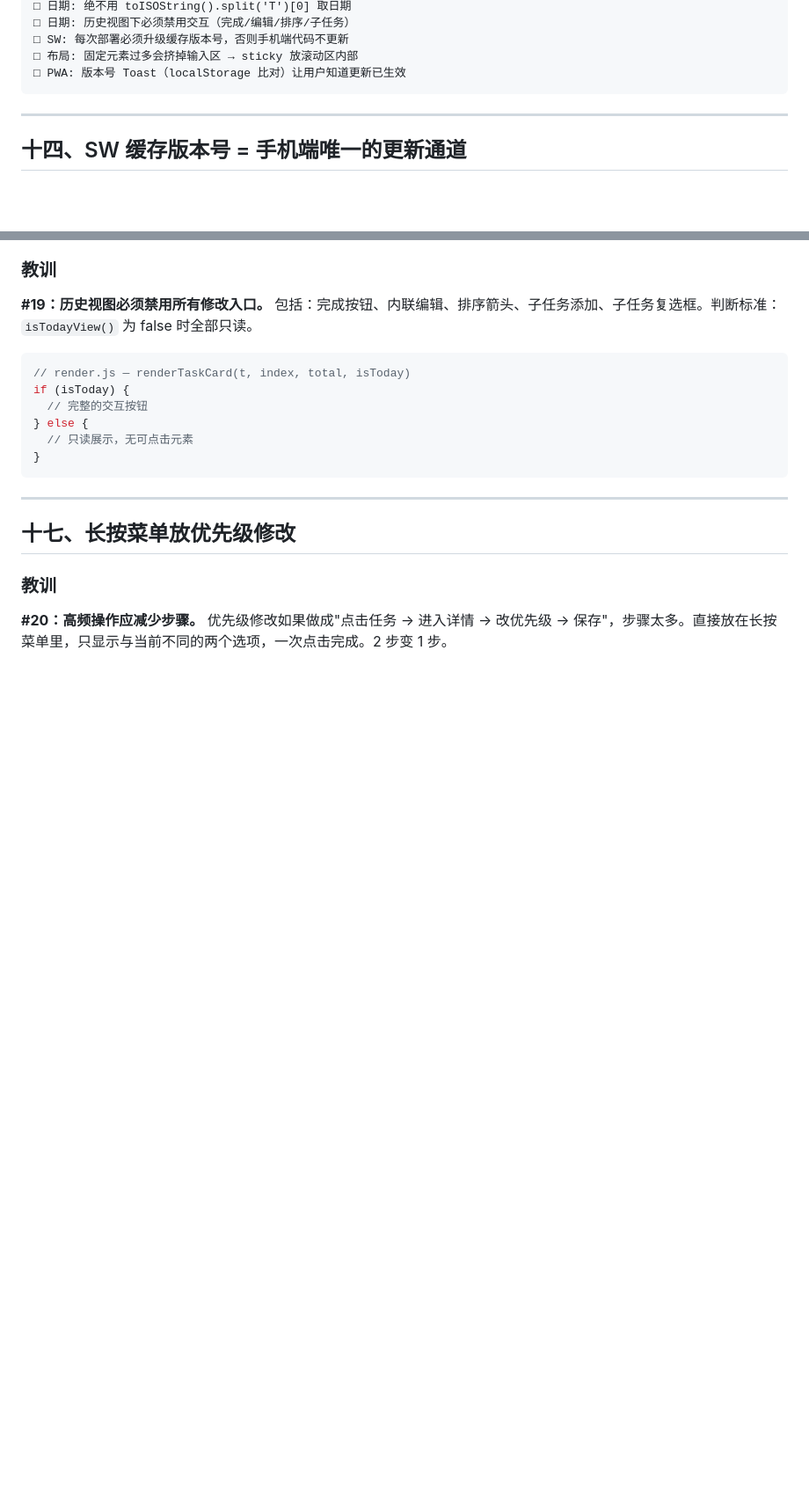
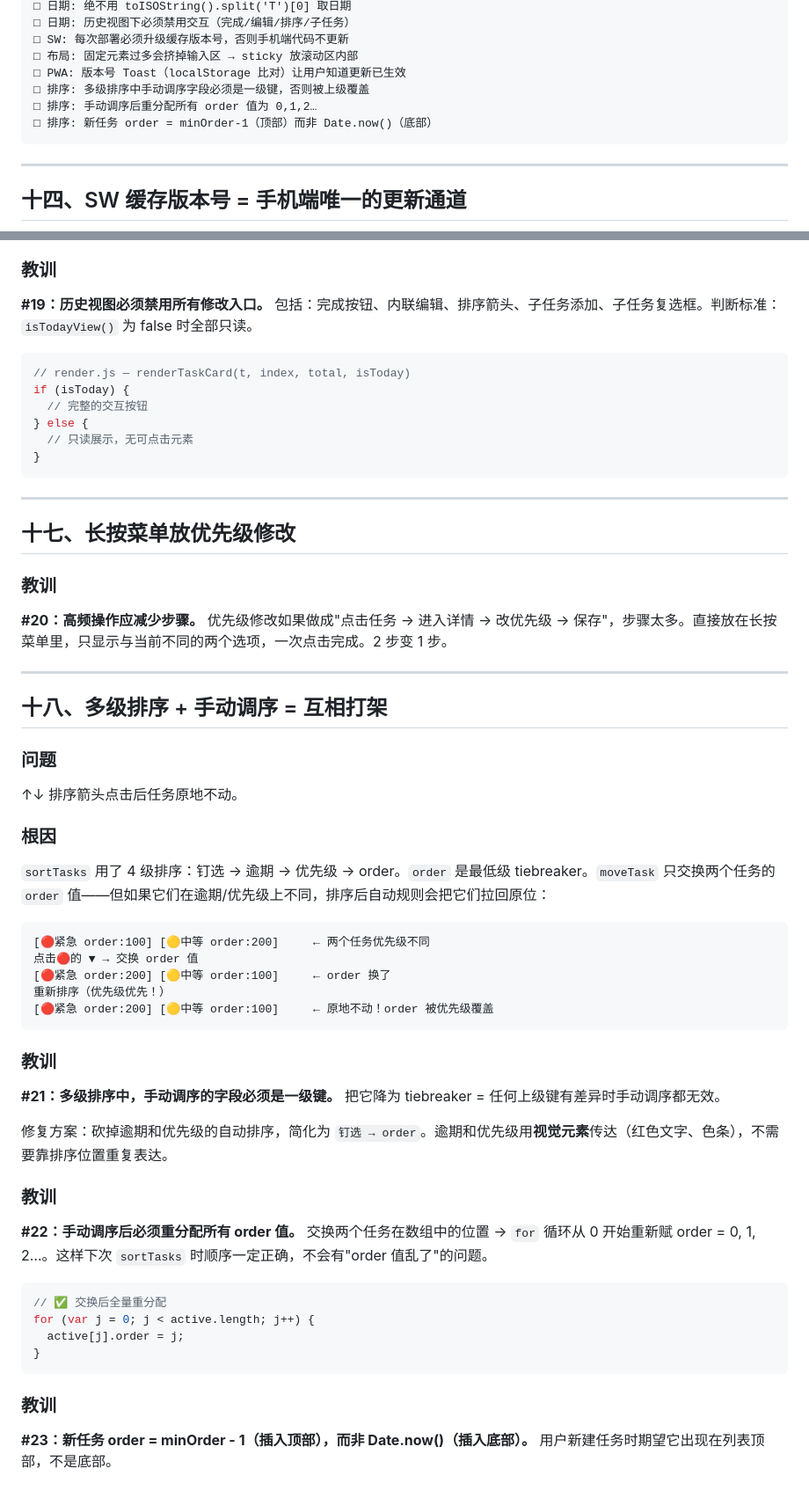
Before and after one commit to YHLLXY/task-memo, a Markdown page: docs/lessons-learned.md, 2 parts joined by grey strips. Shown at 88% size. GitHub-like rendering; blank space fills up the shorter version.

Commit message:
docs: 新增 #21-#23 经验教训（多级排序打手动调序、order全量重分配、新任务置顶）

````diff
--- a/docs/lessons-learned.md
+++ b/docs/lessons-learned.md
@@ -407,6 +407,9 @@ var newDate = d.getFullYear() + '-' +
 □ SW: 每次部署必须升级缓存版本号，否则手机端代码不更新
 □ 布局: 固定元素过多会挤掉输入区 → sticky 放滚动区内部
 □ PWA: 版本号 Toast（localStorage 比对）让用户知道更新已生效
+□ 排序: 多级排序中手动调序字段必须是一级键，否则被上级覆盖
+□ 排序: 手动调序后重分配所有 order 值为 0,1,2…
+□ 排序: 新任务 order = minOrder-1（顶部）而非 Date.now()（底部）
 ```
 
 ---
@@ -478,3 +481,44 @@ if (isToday) {
 ### 教训
 
 **#20：高频操作应减少步骤。** 优先级修改如果做成"点击任务 → 进入详情 → 改优先级 → 保存"，步骤太多。直接放在长按菜单里，只显示与当前不同的两个选项，一次点击完成。2 步变 1 步。
+
+---
+
+## 十八、多级排序 + 手动调序 = 互相打架
+
+### 问题
+
+↑↓ 排序箭头点击后任务原地不动。
+
+### 根因
+
+`sortTasks` 用了 4 级排序：钉选 → 逾期 → 优先级 → order。`order` 是最低级 tiebreaker。`moveTask` 只交换两个任务的 `order` 值——但如果它们在逾期/优先级上不同，排序后自动规则会把它们拉回原位：
+
+```
+[🔴紧急 order:100] [🟡中等 order:200]     ← 两个任务优先级不同
+点击🔴的 ▼ → 交换 order 值
+[🔴紧急 order:200] [🟡中等 order:100]     ← order 换了
+重新排序（优先级优先！）
+[🔴紧急 order:200] [🟡中等 order:100]     ← 原地不动！order 被优先级覆盖
+```
+
+### 教训
+
+**#21：多级排序中，手动调序的字段必须是一级键。** 把它降为 tiebreaker = 任何上级键有差异时手动调序都无效。
+
+修复方案：砍掉逾期和优先级的自动排序，简化为 `钉选 → order`。逾期和优先级用**视觉元素**传达（红色文字、色条），不需要靠排序位置重复表达。
+
+### 教训
+
+**#22：手动调序后必须重分配所有 order 值。** 交换两个任务在数组中的位置 → `for` 循环从 0 开始重新赋 order = 0, 1, 2…。这样下次 `sortTasks` 时顺序一定正确，不会有"order 值乱了"的问题。
+
+```javascript
+// ✅ 交换后全量重分配
+for (var j = 0; j < active.length; j++) {
+  active[j].order = j;
+}
+```
+
+### 教训
+
+**#23：新任务 order = minOrder - 1（插入顶部），而非 Date.now()（插入底部）。** 用户新建任务时期望它出现在列表顶部，不是底部。
````
Also changed, not shown: other parts of docs/lessons-learned.md (+1 -1 lines).
